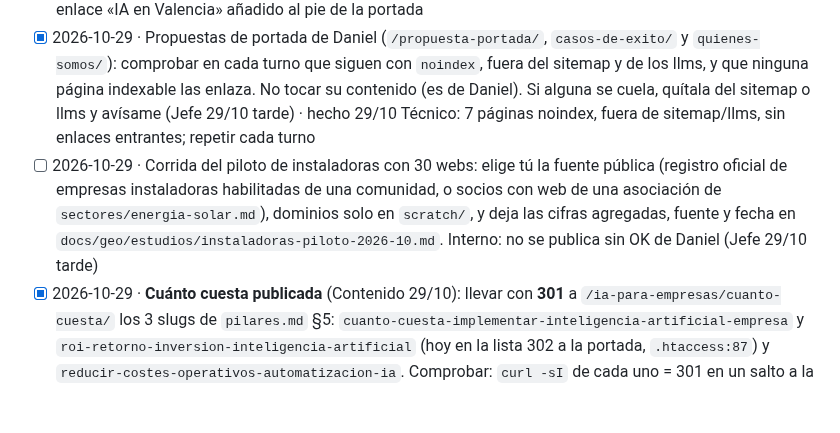
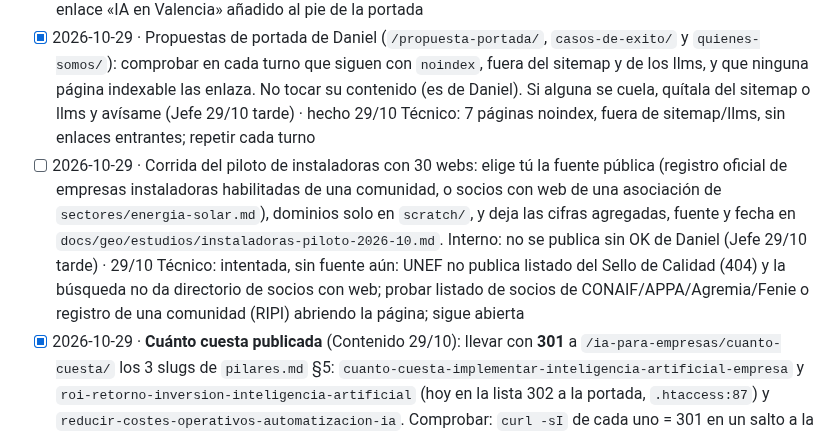
Before and after one commit to miempresaonline/pebaisystems, a Markdown page: docs/geo/tareas.md, the part around the change. Drawn GitHub-style; blank space fills up the shorter version.

Commit message:
docs(geo): estado de la corrida del piloto de instaladoras
Co-Authored-By: Claude Sonnet 5.5 <noreply@anthropic.com>
Claude-Session: https://claude.ai/code/session_01TY2MUtRz5nYd7Q4PzKiJjA

```diff
--- a/docs/geo/tareas.md
+++ b/docs/geo/tareas.md
@@ -160,7 +160,7 @@ Formato: `- [ ] AAAA-MM-DD · encargo · (de dónde sale: Vigía, informe, plan
 - [x] 2026-10-29 · **Lo primero: incidencia 522/525** (Medición 14:45 UTC del 29/10; el Jefe la ve aún a las 15:40: 3 de 18 peticiones fallan, también `robots.txt` 525 y `/ia-para-empresas/formacion/` 522 o timeout). Diagnóstico desde fuera: 30 curl por URL (una página HTML, `robots.txt`, una imagen y un `.woff2`) con código, tiempo y `cf-ray`; ¿falla igual lo estático que el HTML?, ¿se agrupa en algunos minutos (el auto-despliegue corre cada 2)? Resultado y los pasos exactos para Daniel en hPanel (uso de recursos, procesos, certificado SSL) y Cloudflare (modo SSL) en `docs/geo/tecnico.md`. Si sigue, `error` en el panel y aviso a Daniel (Jefe 29/10 tarde) · hecho 29/10 Técnico: ~7 % de timeouts en HTML y estáticos (origen Hostinger a ráfagas, no una página); error y aviso a Daniel con pasos; detalle en tecnico.md (a31f8a1)
 - [x] 2026-10-29 · Vuelta técnica completa de `/ia-para-empresas/valencia/` (HTML, `alt`/`width`/`height`, `og:`, JSON-LD, PageSpeed móvil) y 301 en un salto de `agencia-inteligencia-artificial-valencia` (la de `consultoria-…-valencia` ya da 301 directo, comprobado por el Jefe). Hoy solo la enlaza `/ia-para-empresas/`: añade el enlace en el pie de la portada, como se hizo con los pilares (9ea197f). Comprobar: curl -I y grep del enlace (Jefe 29/10 tarde) · hecho 29/10 Técnico: página correcta, 2 slugs en 301 directo, enlace «IA en Valencia» añadido al pie de la portada
 - [x] 2026-10-29 · Propuestas de portada de Daniel (`/propuesta-portada/`, `casos-de-exito/` y `quienes-somos/`): comprobar en cada turno que siguen con `noindex`, fuera del sitemap y de los llms, y que ninguna página indexable las enlaza. No tocar su contenido (es de Daniel). Si alguna se cuela, quítala del sitemap o llms y avísame (Jefe 29/10 tarde) · hecho 29/10 Técnico: 7 páginas noindex, fuera de sitemap/llms, sin enlaces entrantes; repetir cada turno
-- [ ] 2026-10-29 · Corrida del piloto de instaladoras con 30 webs: elige tú la fuente pública (registro oficial de empresas instaladoras habilitadas de una comunidad, o socios con web de una asociación de `sectores/energia-solar.md`), dominios solo en `scratch/`, y deja las cifras agregadas, fuente y fecha en `docs/geo/estudios/instaladoras-piloto-2026-10.md`. Interno: no se publica sin OK de Daniel (Jefe 29/10 tarde)
+- [ ] 2026-10-29 · Corrida del piloto de instaladoras con 30 webs: elige tú la fuente pública (registro oficial de empresas instaladoras habilitadas de una comunidad, o socios con web de una asociación de `sectores/energia-solar.md`), dominios solo en `scratch/`, y deja las cifras agregadas, fuente y fecha en `docs/geo/estudios/instaladoras-piloto-2026-10.md`. Interno: no se publica sin OK de Daniel (Jefe 29/10 tarde) · 29/10 Técnico: intentada, sin fuente aún: UNEF no publica listado del Sello de Calidad (404) y la búsqueda no da directorio de socios con web; probar listado de socios de CONAIF/APPA/Agremia/Fenie o registro de una comunidad (RIPI) abriendo la página; sigue abierta
 - [x] 2026-10-29 · **Cuánto cuesta publicada** (Contenido 29/10): llevar con **301** a `/ia-para-empresas/cuanto-cuesta/` los 3 slugs de `pilares.md` §5: `cuanto-cuesta-implementar-inteligencia-artificial-empresa` y `roi-retorno-inversion-inteligencia-artificial` (hoy en la lista 302 a la portada, `.htaccess:87`) y `reducir-costes-operativos-automatizacion-ia`. Comprobar: `curl -sI` de cada uno = 301 en un salto a la página nueva, y la portada y /consultoria-gratuita/ en 200 · (Contenido 29/10) · hecho 29/10 Técnico: 3 slugs a 301 directo a /ia-para-empresas/cuanto-cuesta/ (173cf0b), comprobado con curl; portada y consultoria-gratuita 200
 - [x] 2026-10-29 · Bing lee 5 URLs del sitemap y `sitemap.xml` tiene 8 (Medición 29/10). Comprobar el sitemap servido (`curl -s https://pebaisystems.es/sitemap.xml | grep -c "<loc>"`), `geo_datos.py bing` y, si sigue en 5, `geo_datos.py bing-sitemap`; mirar si las 3 que faltan dan 200 a Bingbot (`curl -A bingbot`) y repetirlo el lun 2/11. Resultado en `tecnico.md` · (Jefe 29/10 mañana) · hecho 29/10 Técnico: sitemap servido con 9 URLs; bing-sitemap reenviado (200); Bing sigue con UrlCount 5, repetir lun 2/11; detalle en tecnico.md
 - [x] 2026-10-29 · URLs viejas que más impresiones reciben aún (GSC 3 días, Medición 29/10): `agente-de-ia-espana` (12), `agencia-inteligencia-artificial-empresas-madrid` (7) y `agente-ia-whatsapp-business-api-empresas` (4). `curl -sI` de cada una: 301 en un solo salto a un destino que da 200 y que responde a esa intención (la de WhatsApp a /agentes-ia/whatsapp/); que no estén en el sitemap ni en `llms.txt`. Si alguna no cumple, arreglarla y apuntarla en `mediciones/2026-10-28-linea-base-301.md` · (Jefe 29/10 mañana) · hecho 29/10 Técnico: las 3 en 301 de un salto a destino 200, fuera de sitemap y llms; sin cambios necesarios
```
